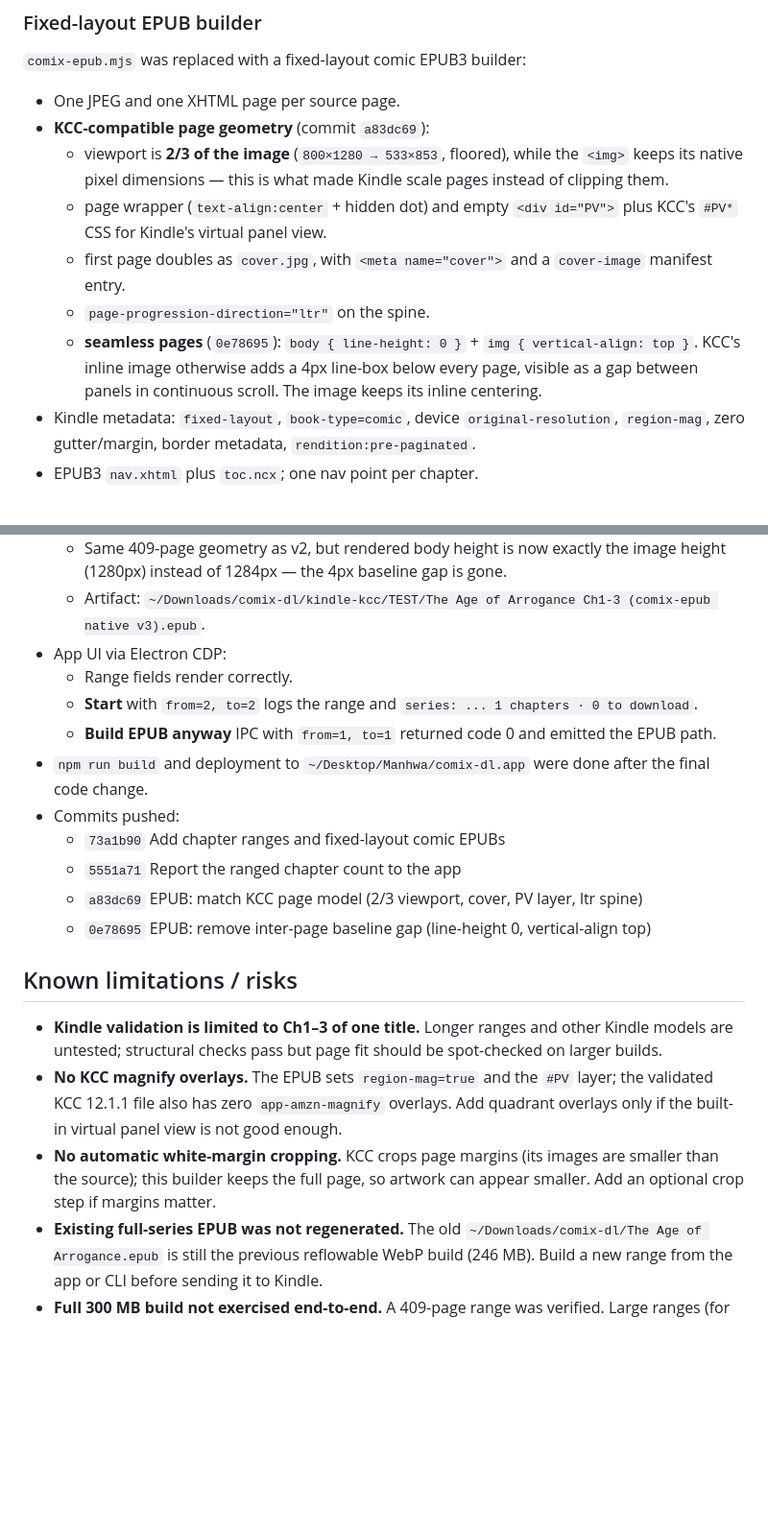
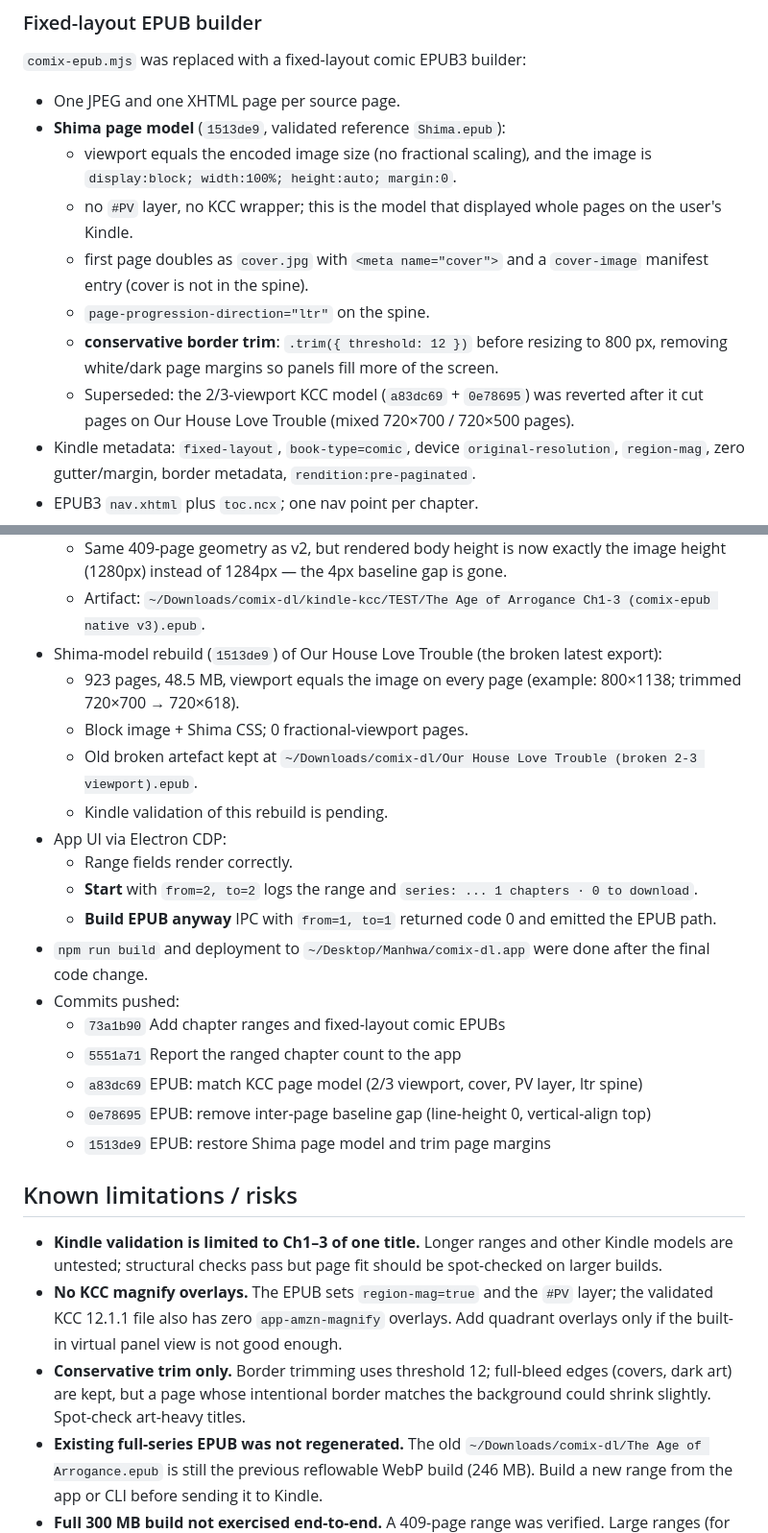
Before and after one commit to Sunny-poortalebi/comix-dl, a Markdown page: HANDOFF.md, 2 parts joined by grey strips. Shown at 96% size. Rendered like a GitHub page; blank space fills up the shorter version.

Commit message:
Update handoff: Shima page model and margin trim

```diff
--- a/HANDOFF.md
+++ b/HANDOFF.md
@@ -53,19 +54,19 @@ Relevant code: `comix-dl.mjs`, `app/main.cjs`, `app/preload.cjs`,
 `comix-epub.mjs` was replaced with a fixed-layout comic EPUB3 builder:
 
 - One JPEG and one XHTML page per source page.
-- **KCC-compatible page geometry** (commit `a83dc69`):
-  - viewport is **2/3 of the image** (`800×1280 → 533×853`, floored), while the
-    `<img>` keeps its native pixel dimensions — this is what made Kindle scale
-    pages instead of clipping them.
-  - page wrapper (`text-align:center` + hidden dot) and empty `<div id="PV">`
-    plus KCC's `#PV*` CSS for Kindle's virtual panel view.
-  - first page doubles as `cover.jpg`, with `<meta name="cover">` and a
-    `cover-image` manifest entry.
+- **Shima page model** (`1513de9`, validated reference `Shima.epub`):
+  - viewport equals the encoded image size (no fractional scaling), and the
+    image is `display:block; width:100%; height:auto; margin:0`.
+  - no `#PV` layer, no KCC wrapper; this is the model that displayed whole
+    pages on the user's Kindle.
+  - first page doubles as `cover.jpg` with `<meta name="cover">` and a
+    `cover-image` manifest entry (cover is not in the spine).
   - `page-progression-direction="ltr"` on the spine.
-  - **seamless pages** (`0e78695`): `body { line-height: 0 }` +
-    `img { vertical-align: top }`. KCC's inline image otherwise adds a 4px
-    line-box below every page, visible as a gap between panels in continuous
-    scroll. The image keeps its inline centering.
+  - **conservative border trim**: `.trim({ threshold: 12 })` before resizing to
+    800 px, removing white/dark page margins so panels fill more of the screen.
+  - Superseded: the 2/3-viewport KCC model (`a83dc69` + `0e78695`) was reverted
+    after it cut pages on Our House Love Trouble (mixed 720×700 / 720×500
+    pages).
 - Kindle metadata: `fixed-layout`, `book-type=comic`, device
   `original-resolution`, `region-mag`, zero gutter/margin, border metadata,
   `rendition:pre-paginated`.
@@ -116,6 +117,14 @@ Relevant code: `comix-epub.mjs`, `test/run.mjs`, `README.md`.
     image height (1280px) instead of 1284px — the 4px baseline gap is gone.
   - Artifact: `~/Downloads/comix-dl/kindle-kcc/TEST/The Age of Arrogance
     Ch1-3 (comix-epub native v3).epub`.
+- Shima-model rebuild (`1513de9`) of Our House Love Trouble (the broken
+  latest export):
+  - 923 pages, 48.5 MB, viewport equals the image on every page
+    (example: 800×1138; trimmed 720×700 → 720×618).
+  - Block image + Shima CSS; 0 fractional-viewport pages.
+  - Old broken artefact kept at
+    `~/Downloads/comix-dl/Our House Love Trouble (broken 2-3 viewport).epub`.
+  - Kindle validation of this rebuild is pending.
 - App UI via Electron CDP:
   - Range fields render correctly.
   - **Start** with `from=2, to=2` logs the range and
@@ -129,6 +138,7 @@ Relevant code: `comix-epub.mjs`, `test/run.mjs`, `README.md`.
   - `5551a71` Report the ranged chapter count to the app
   - `a83dc69` EPUB: match KCC page model (2/3 viewport, cover, PV layer, ltr spine)
   - `0e78695` EPUB: remove inter-page baseline gap (line-height 0, vertical-align top)
+  - `1513de9` EPUB: restore Shima page model and trim page margins
 
 ## Known limitations / risks
 
@@ -139,9 +149,9 @@ Relevant code: `comix-epub.mjs`, `test/run.mjs`, `README.md`.
   layer; the validated KCC 12.1.1 file also has zero `app-amzn-magnify`
   overlays. Add quadrant overlays only if the built-in virtual panel view is
   not good enough.
-- **No automatic white-margin cropping.** KCC crops page margins (its images
-  are smaller than the source); this builder keeps the full page, so artwork
-  can appear smaller. Add an optional crop step if margins matter.
+- **Conservative trim only.** Border trimming uses threshold 12; full-bleed
+  edges (covers, dark art) are kept, but a page whose intentional border
+  matches the background could shrink slightly. Spot-check art-heavy titles.
 - **Existing full-series EPUB was not regenerated.** The old
   `~/Downloads/comix-dl/The Age of Arrogance.epub` is still the previous
   reflowable WebP build (246 MB). Build a new range from the app or CLI before
```
Also changed, not shown: other parts of HANDOFF.md (+5 -4 lines).
